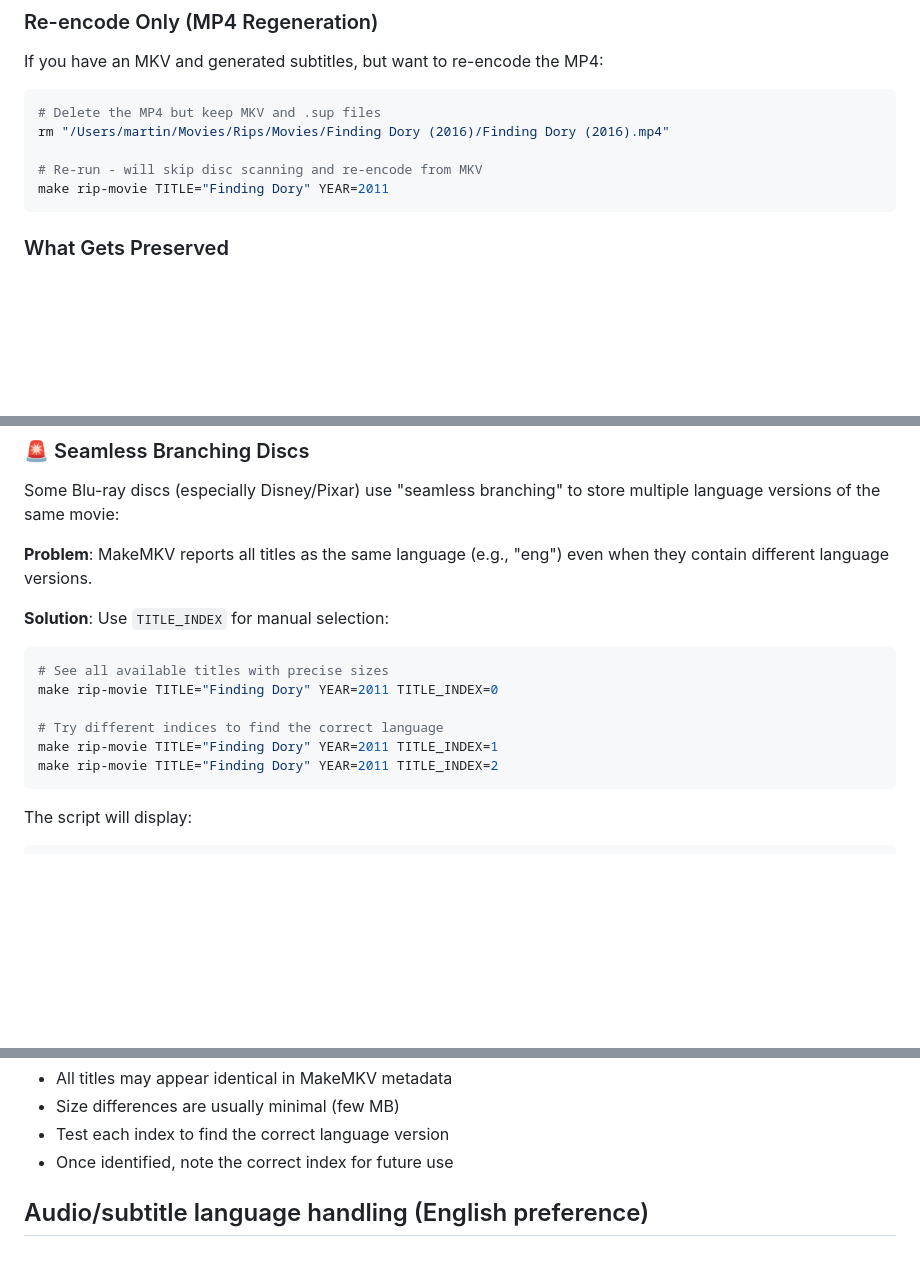
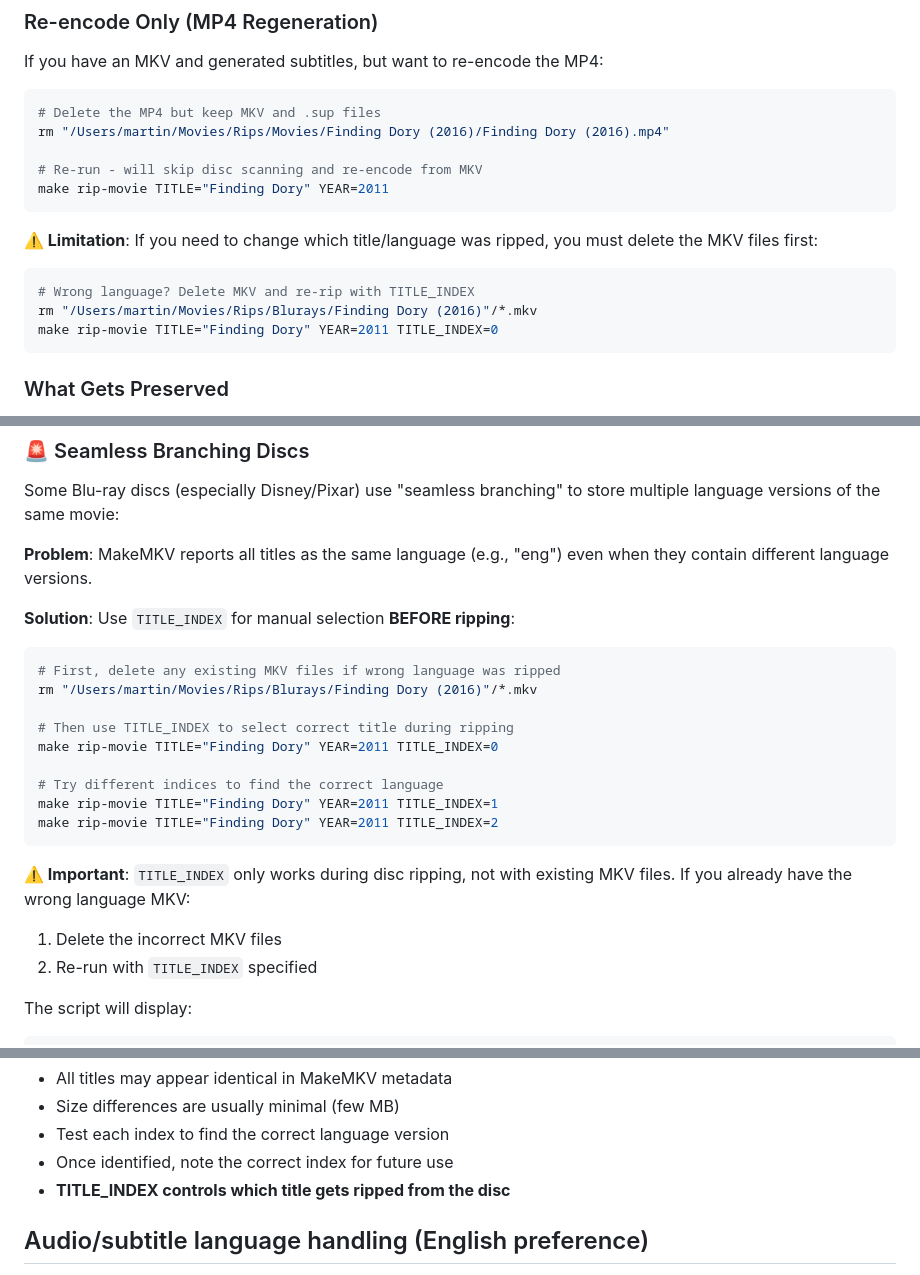
Before and after one commit to geniusworks/digital-archive-maker, a Markdown page: docs/video_ripping_guide.md, 3 parts joined by grey strips. GitHub-like rendering; blank space fills up the shorter version.

Commit message:
Clarify TITLE_INDEX timing in documentation
- Explicitly state TITLE_INDEX works BEFORE ripping, not after
- Add warning about deleting MKV files to change title selection
- Include example of deleting wrong language MKV before re-ripping
- Emphasize that TITLE_INDEX controls which title gets ripped from disc

````diff
--- a/docs/video_ripping_guide.md
+++ b/docs/video_ripping_guide.md
@@ -527,6 +527,13 @@ rm "/Users/martin/Movies/Rips/Movies/Finding Dory (2016)/Finding Dory (2016).mp4
 make rip-movie TITLE="Finding Dory" YEAR=2011
 ```
 
+**⚠️ Limitation**: If you need to change which title/language was ripped, you must delete the MKV files first:
+```bash
+# Wrong language? Delete MKV and re-rip with TITLE_INDEX
+rm "/Users/martin/Movies/Rips/Blurays/Finding Dory (2016)"/*.mkv
+make rip-movie TITLE="Finding Dory" YEAR=2011 TITLE_INDEX=0
+```
+
 ### What Gets Preserved
 - **MKV files**: Never deleted unless you manually remove them
 - **Subtitle files** (.sup, .srt): Preserved and reused
@@ -601,16 +608,23 @@ Some Blu-ray discs (especially Disney/Pixar) use "seamless branching" to store m
 
 **Problem**: MakeMKV reports all titles as the same language (e.g., "eng") even when they contain different language versions.
 
-**Solution**: Use `TITLE_INDEX` for manual selection:
+**Solution**: Use `TITLE_INDEX` for manual selection **BEFORE ripping**:
 
 ```bash
-# See all available titles with precise sizes
+# First, delete any existing MKV files if wrong language was ripped
+rm "/Users/martin/Movies/Rips/Blurays/Finding Dory (2016)"/*.mkv
+
+# Then use TITLE_INDEX to select correct title during ripping
 make rip-movie TITLE="Finding Dory" YEAR=2011 TITLE_INDEX=0
 
 # Try different indices to find the correct language
 make rip-movie TITLE="Finding Dory" YEAR=2011 TITLE_INDEX=1
 make rip-movie TITLE="Finding Dory" YEAR=2011 TITLE_INDEX=2
 ```
+
+**⚠️ Important**: `TITLE_INDEX` only works during disc ripping, not with existing MKV files. If you already have the wrong language MKV:
+1. Delete the incorrect MKV files
+2. Re-run with `TITLE_INDEX` specified
 
 The script will display:
 ```
@@ -627,6 +641,7 @@ Selected title: 8 (23.953 GB, index 0)
 - Size differences are usually minimal (few MB)
 - Test each index to find the correct language version
 - Once identified, note the correct index for future use
+- **TITLE_INDEX controls which title gets ripped from the disc**
 
 ## Audio/subtitle language handling (English preference)
 When the default audio track is not English, the helper script uses `AUDIO_SUBS_POLICY` to determine behavior (no prompts).
````
